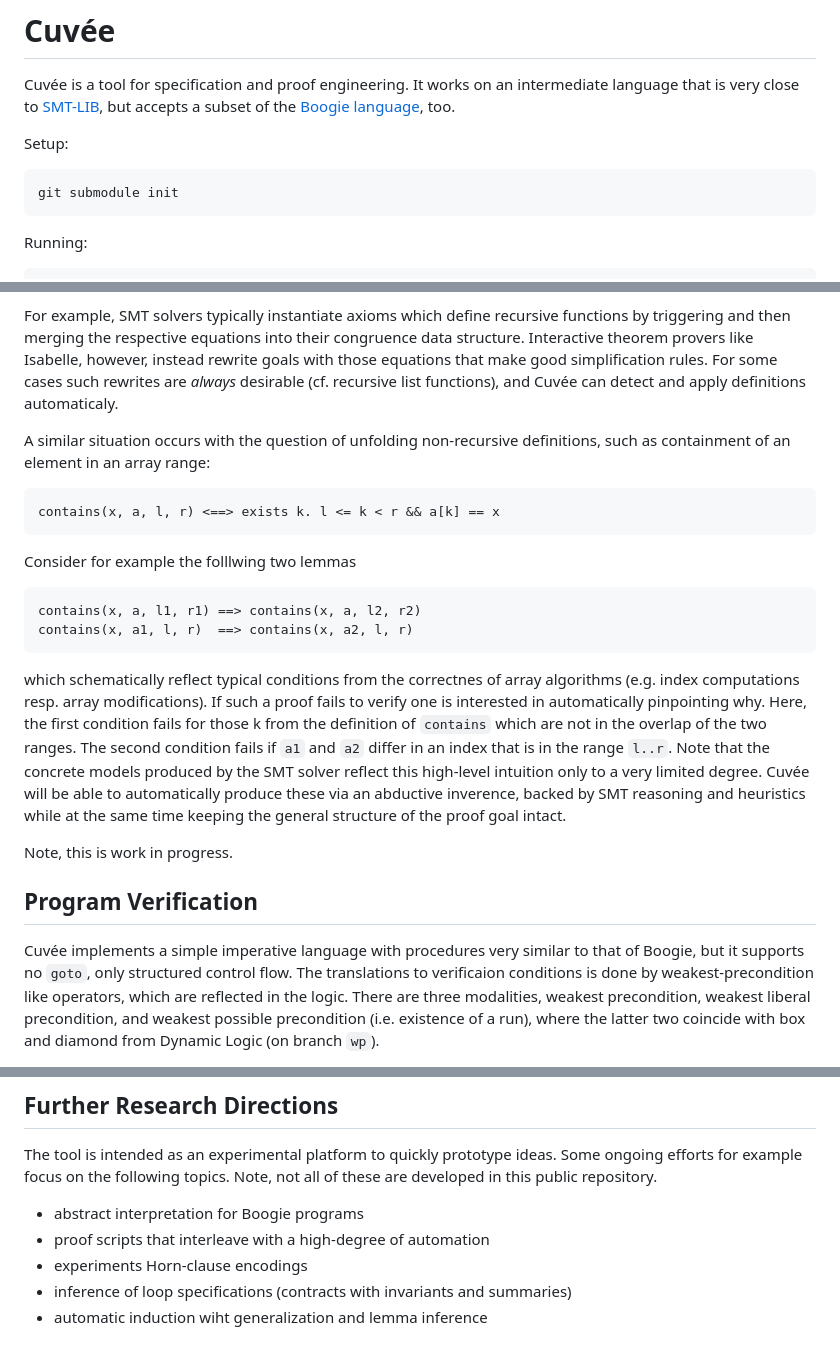
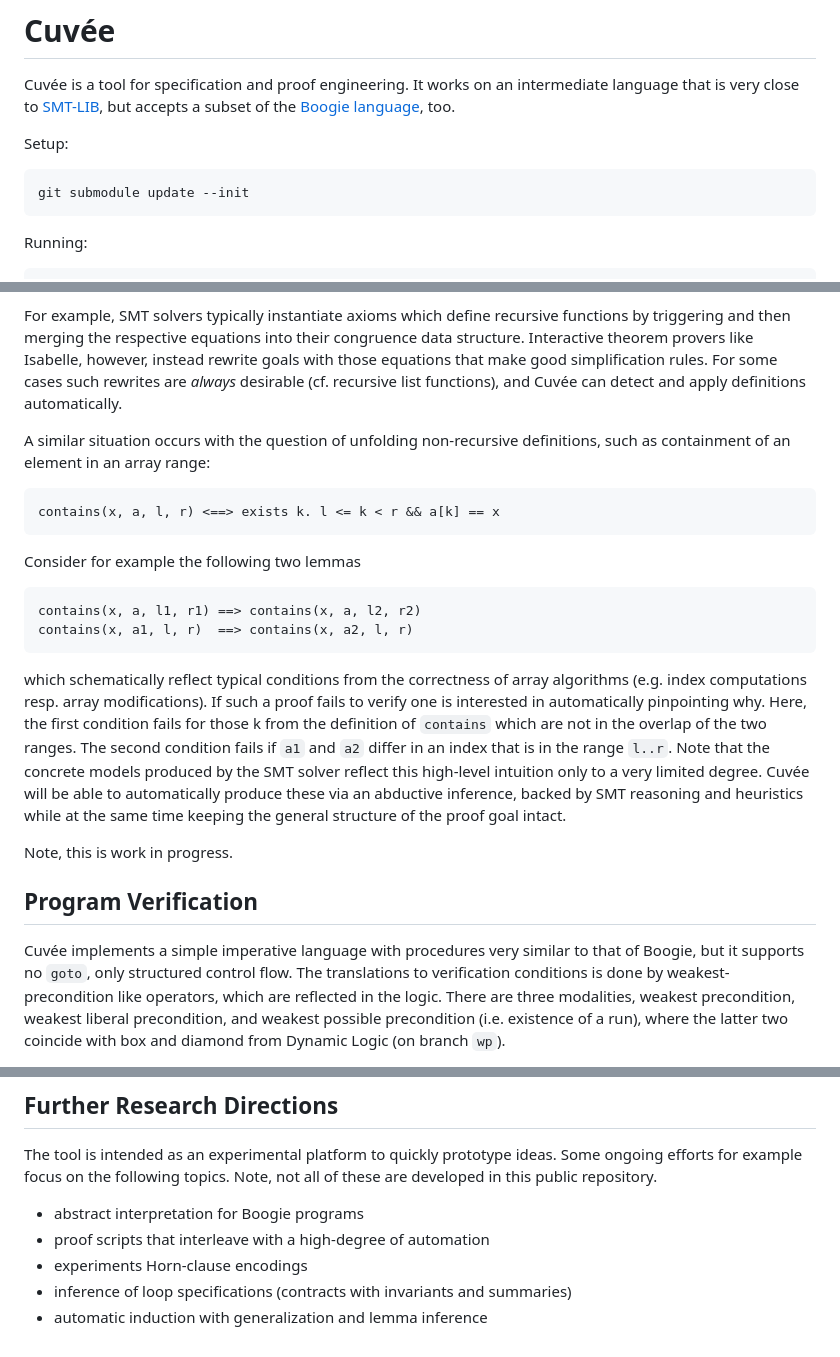
Before and after one commit to gernst/cuvee, a Markdown page: README.md, 3 parts joined by grey strips. Rendered like a GitHub page.

Commit message:
adjusted cmd and fixed typos

```diff
--- a/README.md
+++ b/README.md
@@ -6,7 +6,7 @@ but accepts a subset of the [Boogie language](https://github.com/boogie-org), to
 
 Setup:
 
-    git submodule init
+    git submodule update --init
 
 Running:
 
@@ -57,19 +57,19 @@ by triggering and then merging the respective equations into their congruence da
 Interactive theorem provers like Isabelle, however, instead rewrite goals
 with those equations that make good simplification rules.
 For some cases such rewrites are *always* desirable (cf. recursive list functions),
-and Cuvée can detect and apply definitions automaticaly.
+and Cuvée can detect and apply definitions automatically.
 
 A similar situation occurs with the question of unfolding non-recursive definitions,
 such as containment of an element in an array range:
 
     contains(x, a, l, r) <==> exists k. l <= k < r && a[k] == x
 
-Consider for example the folllwing two lemmas
+Consider for example the following two lemmas
 
     contains(x, a, l1, r1) ==> contains(x, a, l2, r2)
     contains(x, a1, l, r)  ==> contains(x, a2, l, r)
 
-which schematically reflect typical conditions from the correctnes of array algorithms
+which schematically reflect typical conditions from the correctness of array algorithms
 (e.g. index computations resp. array modifications).
 If such a proof fails to verify one is interested in automatically pinpointing why.
 Here, the first condition fails for those k from the definition of `contains`
@@ -77,7 +77,7 @@ which are not in the overlap of the two ranges.
 The second condition fails if `a1` and `a2` differ in an index that is in the range `l..r`.
 Note that the concrete models produced by the SMT solver reflect this high-level
 intuition only to a very limited degree. Cuvée will be able to automatically produce these
-via an abductive inverence, backed by SMT reasoning and heuristics
+via an abductive inference, backed by SMT reasoning and heuristics
 while at the same time keeping the general structure of the proof goal intact.
 
 Note, this is work in progress.
@@ -86,7 +86,7 @@ Note, this is work in progress.
 
 Cuvée implements a simple imperative language with procedures very similar to that of Boogie,
 but it supports no `goto`, only structured control flow.
-The translations to verificaion conditions is done by weakest-precondition like operators,
+The translations to verification conditions is done by weakest-precondition like operators,
 which are reflected in the logic. There are three modalities, weakest precondition,
 weakest liberal precondition, and weakest possible precondition (i.e. existence of a run),
 where the latter two coincide with box and diamond from Dynamic Logic (on branch `wp`).
@@ -109,4 +109,4 @@ Note, not all of these are developed in this public repository.
 - proof scripts that interleave with a high-degree of automation
 - experiments Horn-clause encodings
 - inference of loop specifications (contracts with invariants and summaries)
-- automatic induction wiht generalization and lemma inference
+- automatic induction with generalization and lemma inference
```
